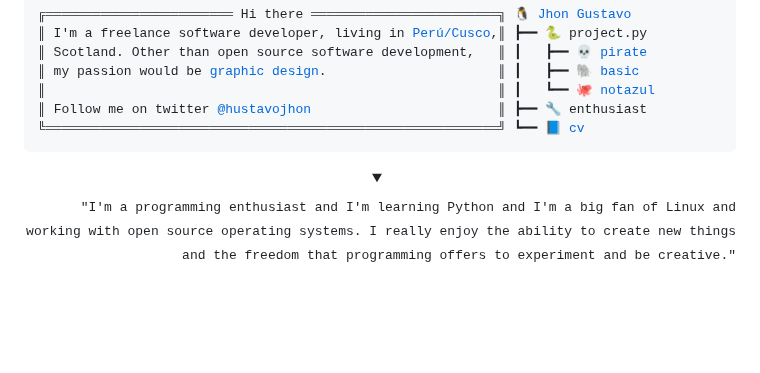
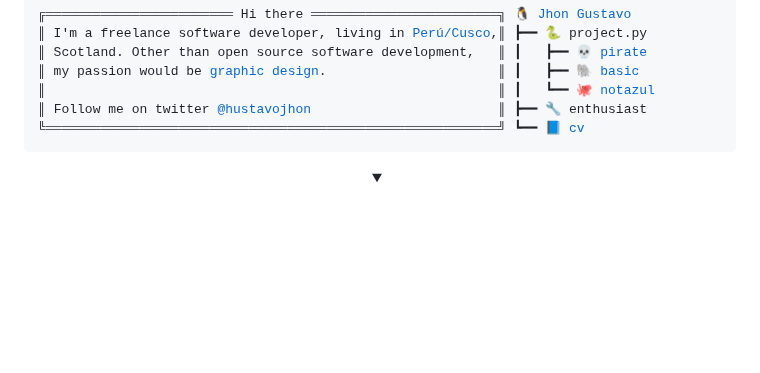
Before and after one commit to HustavoJhon/HustavoJhon, a Markdown page: README.md, the part around one of its changes. GitHub-like rendering; folded sections open; badges without logos; blank space fills up the shorter version.

```diff
--- a/README.md
+++ b/README.md
@@ -26,10 +26,6 @@ I'm Gustavo, front-end developer & Linux enthusiast 🔭
 <div align="center">
 
 
-<div align="right">
-
-<samp>
-"I'm a programming enthusiast and I'm learning Python and I'm a big fan of Linux and working with open source operating systems. I really enjoy the ability to create new things and the freedom that programming offers to experiment and be creative."
-</samp>
+<div align="left">
 
 </div>
```
Also changed, not shown: other parts of README.md (+2 -2 lines).
